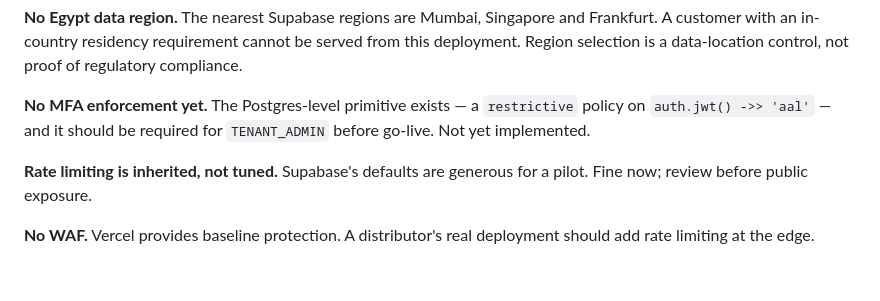
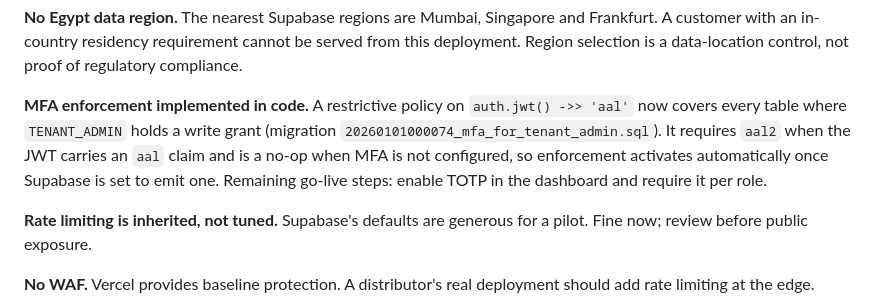
Before and after one commit to lonelyb0y/bershama, a Markdown page: docs/security.md, the part around the change. Rendered like a GitHub page; blank space fills up the shorter version.

Commit message:
docs: mark MFA enforcement as implemented in code

```diff
--- a/docs/security.md
+++ b/docs/security.md
@@ -95,9 +95,13 @@ Frankfurt. A customer with an in-country residency requirement cannot be served
 from this deployment. Region selection is a data-location control, not proof of
 regulatory compliance.
 
-**No MFA enforcement yet.** The Postgres-level primitive exists — a `restrictive`
-policy on `auth.jwt() ->> 'aal'` — and it should be required for `TENANT_ADMIN`
-before go-live. Not yet implemented.
+**MFA enforcement implemented in code.** A restrictive policy on
+`auth.jwt() ->> 'aal'` now covers every table where `TENANT_ADMIN` holds a
+write grant (migration `20260101000074_mfa_for_tenant_admin.sql`). It requires
+`aal2` when the JWT carries an `aal` claim and is a no-op when MFA is not
+configured, so enforcement activates automatically once Supabase is set to
+emit one. Remaining go-live steps: enable TOTP in the dashboard and require
+it per role.
 
 **Rate limiting is inherited, not tuned.** Supabase's defaults are generous for a
 pilot. Fine now; review before public exposure.
```
